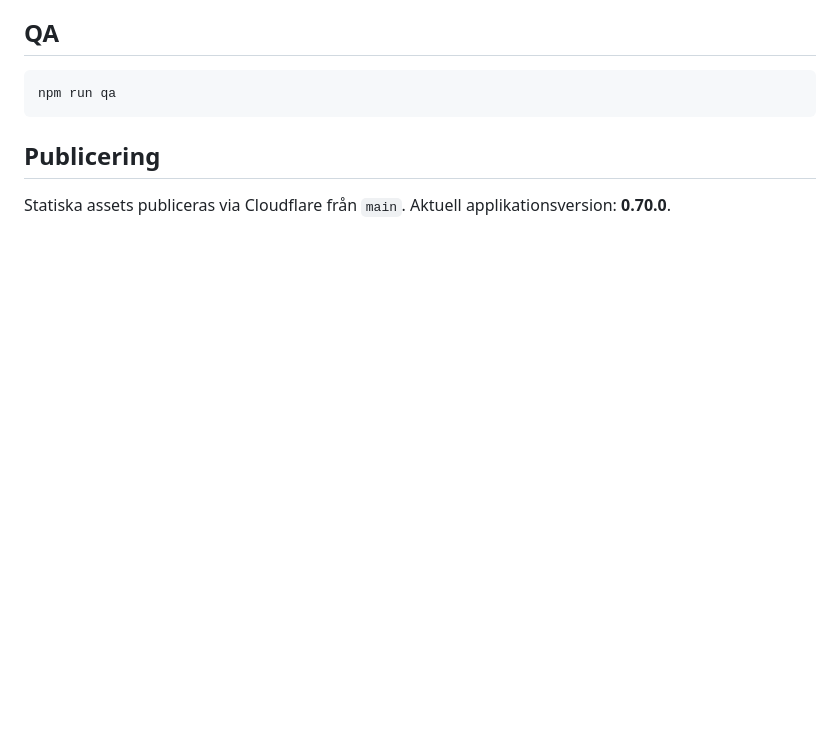
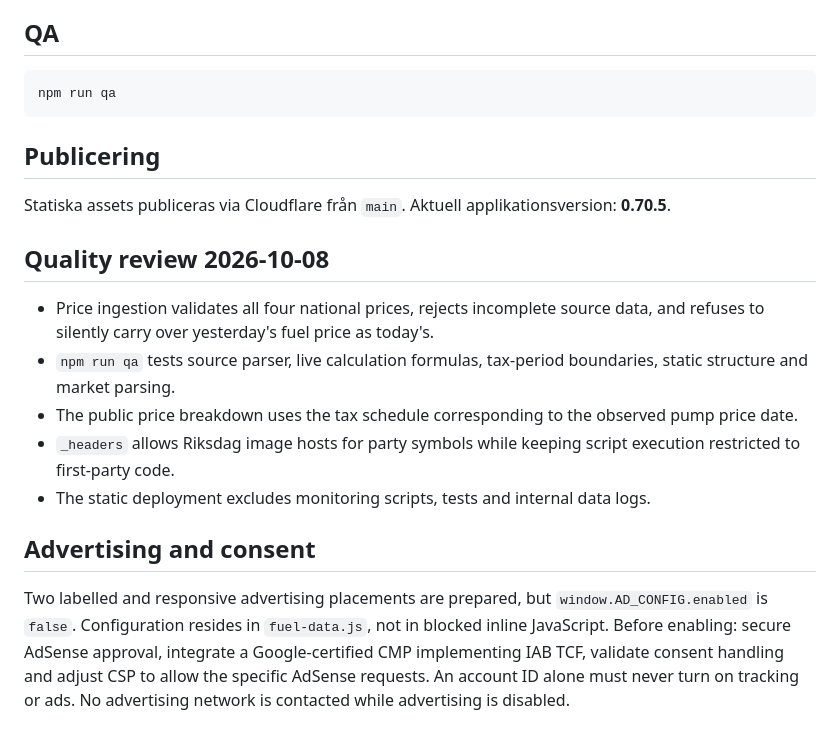
Before and after one commit to rgt77/vadkostarsoppan, a Markdown page: README.md, the part around the change. Drawn GitHub-style; blank space fills up the shorter version.

Commit message:
docs: document QA, data integrity and safe ad activation

```diff
--- a/README.md
+++ b/README.md
@@ -54,4 +54,19 @@ npm run qa
 
 ## Publicering
 
-Statiska assets publiceras via Cloudflare från `main`. Aktuell applikationsversion: **0.70.0**.
+Statiska assets publiceras via Cloudflare från `main`. Aktuell applikationsversion: **0.70.5**.
+
+## Quality review 2026-10-08
+
+- Price ingestion validates all four national prices, rejects incomplete source data, and refuses to silently carry over yesterday's fuel price as today's.
+- `npm run qa` tests source parser, live calculation formulas, tax-period boundaries, static structure and market parsing.
+- The public price breakdown uses the tax schedule corresponding to the observed pump price date.
+- `_headers` allows Riksdag image hosts for party symbols while keeping script execution restricted to first-party code.
+- The static deployment excludes monitoring scripts, tests and internal data logs.
+
+## Advertising and consent
+
+Two labelled and responsive advertising placements are prepared, but `window.AD_CONFIG.enabled` is `false`.
+Configuration resides in `fuel-data.js`, not in blocked inline JavaScript.
+Before enabling: secure AdSense approval, integrate a Google-certified CMP implementing IAB TCF, validate consent handling and adjust CSP to allow the specific AdSense requests. An account ID alone must never turn on tracking or ads.
+No advertising network is contacted while advertising is disabled.
```
